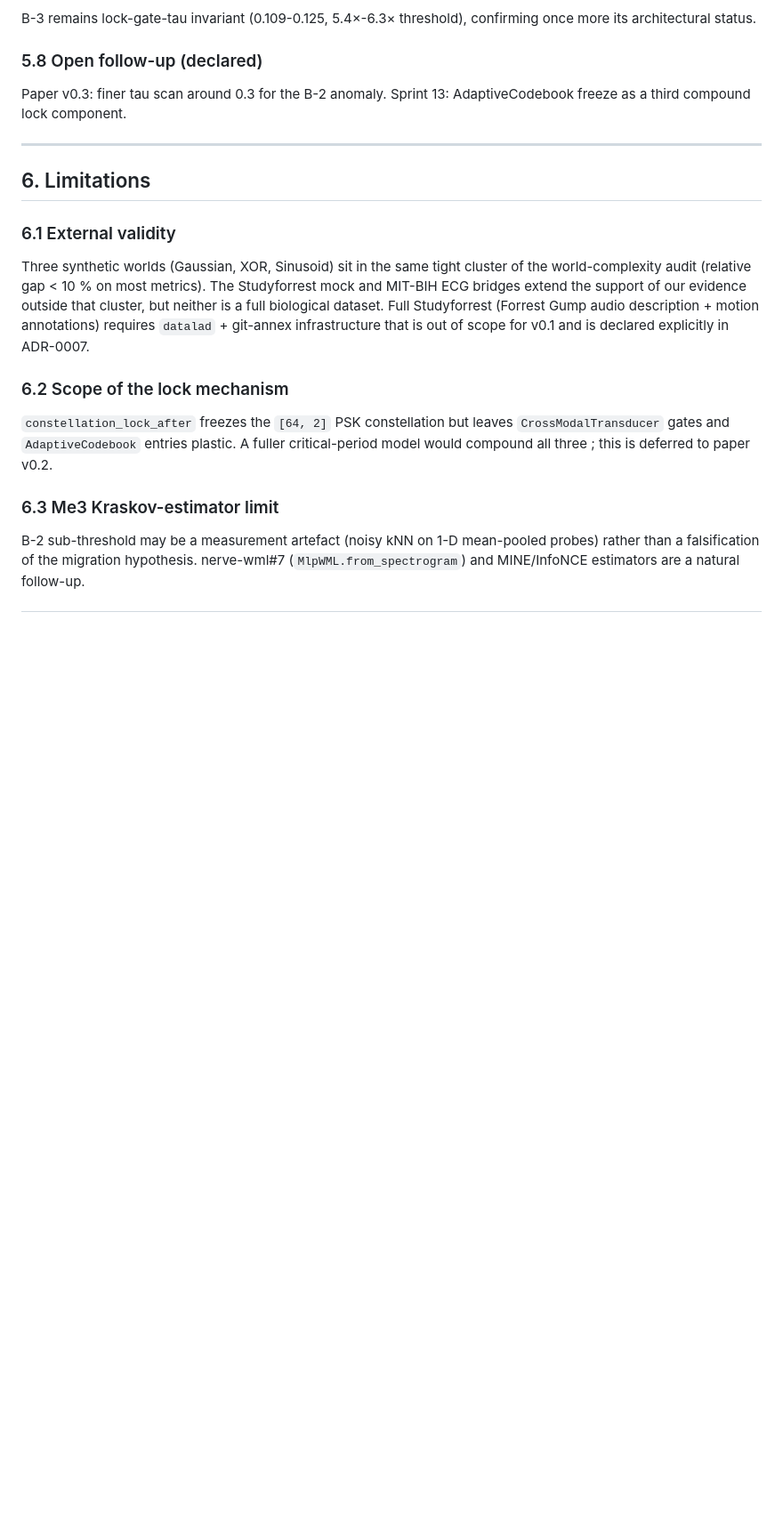
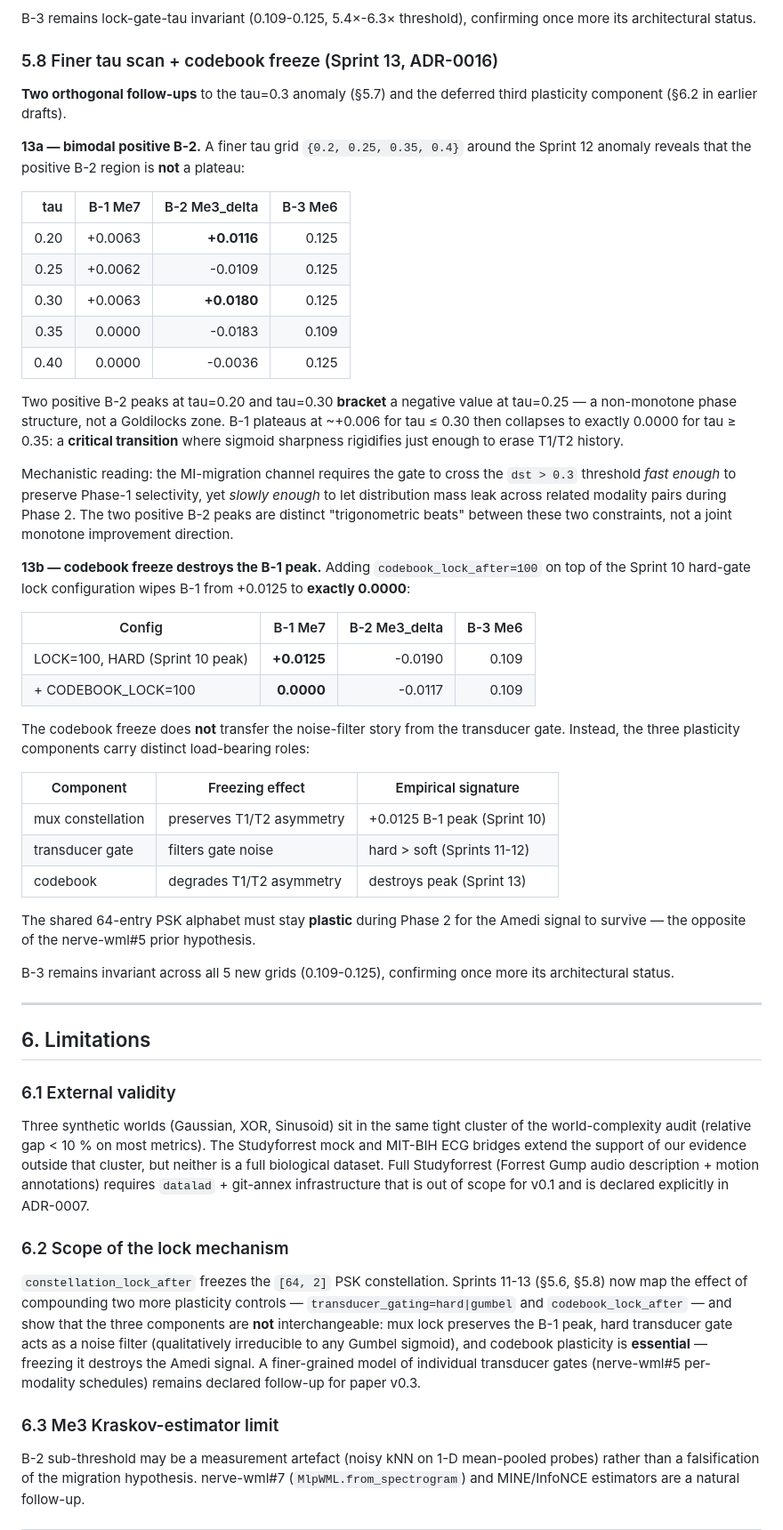
Before and after one commit to hypneum-lab/bouba_sens, a Markdown page: docs/paper/paper-v0.1-draft.md, the part around the change. Shown at 89% size. Rendered like a GitHub page; blank space fills up the shorter version.

```diff
--- a/docs/paper/paper-v0.1-draft.md
+++ b/docs/paper/paper-v0.1-draft.md
@@ -313,11 +313,63 @@ Worth a finer scan in paper v0.3.
 B-3 remains lock-gate-tau invariant (0.109-0.125, 5.4×-6.3×
 threshold), confirming once more its architectural status.
 
-### 5.8 Open follow-up (declared)
+### 5.8 Finer tau scan + codebook freeze (Sprint 13, ADR-0016)
 
-Paper v0.3: finer tau scan around 0.3 for the B-2 anomaly.
-Sprint 13: AdaptiveCodebook freeze as a third compound lock
-component.
+**Two orthogonal follow-ups** to the tau=0.3 anomaly (§5.7) and
+the deferred third plasticity component (§6.2 in earlier drafts).
+
+**13a — bimodal positive B-2.** A finer tau grid
+`{0.2, 0.25, 0.35, 0.4}` around the Sprint 12 anomaly reveals
+that the positive B-2 region is **not** a plateau:
+
+| tau | B-1 Me7 | B-2 Me3_delta | B-3 Me6 |
+|----:|--------:|--------------:|--------:|
+| 0.20 | +0.0063 | **+0.0116** | 0.125 |
+| 0.25 | +0.0062 | -0.0109 | 0.125 |
+| 0.30 | +0.0063 | **+0.0180** | 0.125 |
+| 0.35 | 0.0000 | -0.0183 | 0.109 |
+| 0.40 | 0.0000 | -0.0036 | 0.125 |
+
+Two positive B-2 peaks at tau=0.20 and tau=0.30 **bracket** a
+negative value at tau=0.25 — a non-monotone phase structure,
+not a Goldilocks zone. B-1 plateaus at ~+0.006 for tau ≤ 0.30
+then collapses to exactly 0.0000 for tau ≥ 0.35: a **critical
+transition** where sigmoid sharpness rigidifies just enough to
+erase T1/T2 history.
+
+Mechanistic reading: the MI-migration channel requires the
+gate to cross the `dst > 0.3` threshold *fast enough* to
+preserve Phase-1 selectivity, yet *slowly enough* to let
+distribution mass leak across related modality pairs during
+Phase 2. The two positive B-2 peaks are distinct
+"trigonometric beats" between these two constraints, not a
+joint monotone improvement direction.
+
+**13b — codebook freeze destroys the B-1 peak.** Adding
+`codebook_lock_after=100` on top of the Sprint 10 hard-gate
+lock configuration wipes B-1 from +0.0125 to **exactly 0.0000**:
+
+| Config | B-1 Me7 | B-2 Me3_delta | B-3 Me6 |
+|--------|--------:|--------------:|--------:|
+| LOCK=100, HARD (Sprint 10 peak) | **+0.0125** | -0.0190 | 0.109 |
+| + CODEBOOK_LOCK=100 | **0.0000** | -0.0117 | 0.109 |
+
+The codebook freeze does **not** transfer the noise-filter story
+from the transducer gate. Instead, the three plasticity
+components carry distinct load-bearing roles:
+
+| Component | Freezing effect | Empirical signature |
+|-----------|-----------------|---------------------|
+| mux constellation | preserves T1/T2 asymmetry | +0.0125 B-1 peak (Sprint 10) |
+| transducer gate | filters gate noise | hard > soft (Sprints 11-12) |
+| codebook | degrades T1/T2 asymmetry | destroys peak (Sprint 13) |
+
+The shared 64-entry PSK alphabet must stay **plastic** during
+Phase 2 for the Amedi signal to survive — the opposite of the
+nerve-wml#5 prior hypothesis.
+
+B-3 remains invariant across all 5 new grids (0.109-0.125),
+confirming once more its architectural status.
 
 ---
 
@@ -329,7 +381,16 @@ Three synthetic worlds (Gaussian, XOR, Sinusoid) sit in the same tight cluster o
 
 ### 6.2 Scope of the lock mechanism
 
-`constellation_lock_after` freezes the `[64, 2]` PSK constellation but leaves `CrossModalTransducer` gates and `AdaptiveCodebook` entries plastic. A fuller critical-period model would compound all three ; this is deferred to paper v0.2.
+`constellation_lock_after` freezes the `[64, 2]` PSK
+constellation. Sprints 11-13 (§5.6, §5.8) now map the effect of
+compounding two more plasticity controls — `transducer_gating=hard|gumbel`
+and `codebook_lock_after` — and show that the three components
+are **not** interchangeable: mux lock preserves the B-1 peak,
+hard transducer gate acts as a noise filter (qualitatively
+irreducible to any Gumbel sigmoid), and codebook plasticity is
+**essential** — freezing it destroys the Amedi signal. A
+finer-grained model of individual transducer gates (nerve-wml#5
+per-modality schedules) remains declared follow-up for paper v0.3.
 
 ### 6.3 Me3 Kraskov-estimator limit
 
```
Also changed, not shown: docs/adr/0016-finer-tau-codebook-freeze.md (added, +148 -0 lines).
